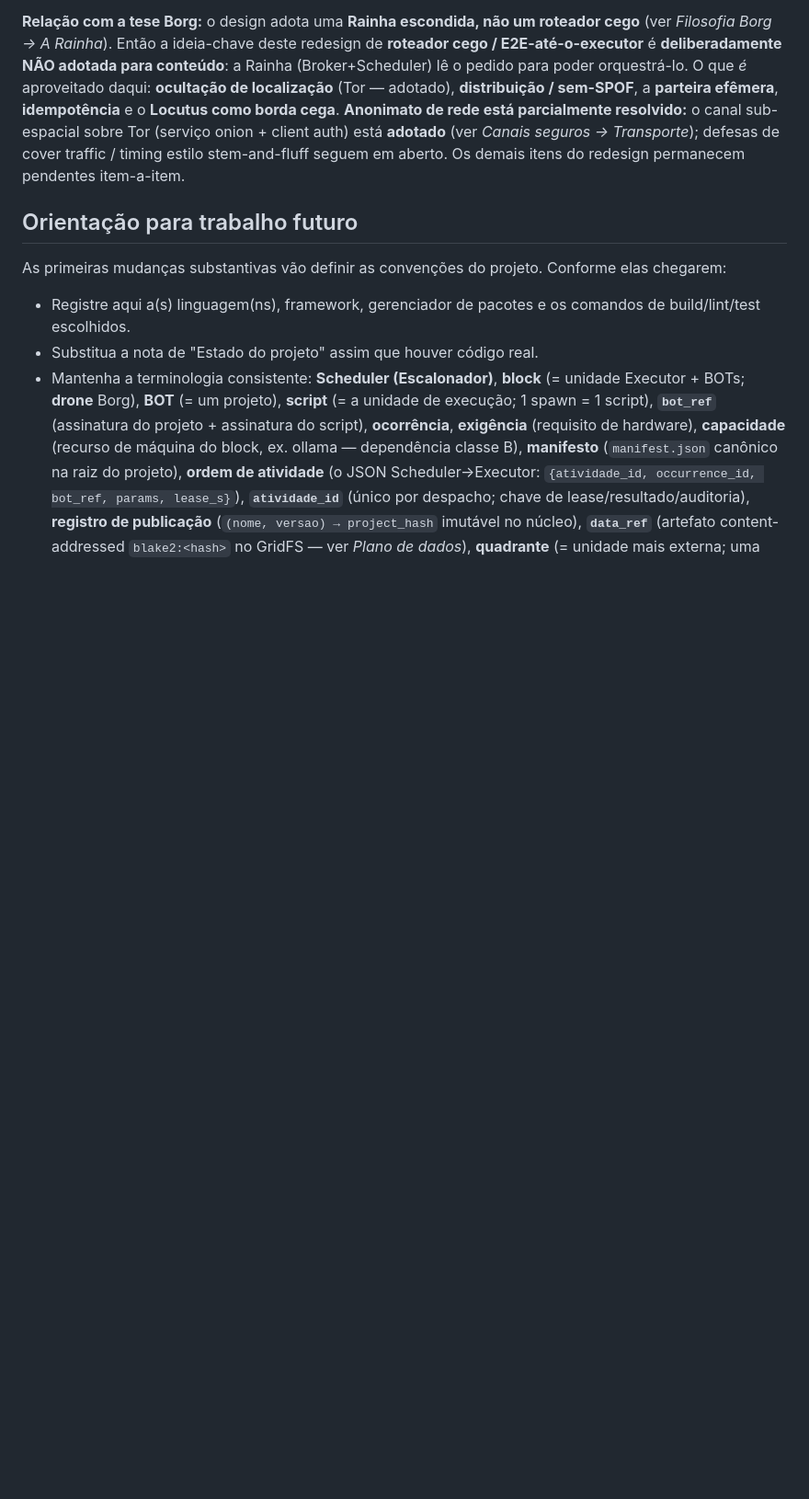
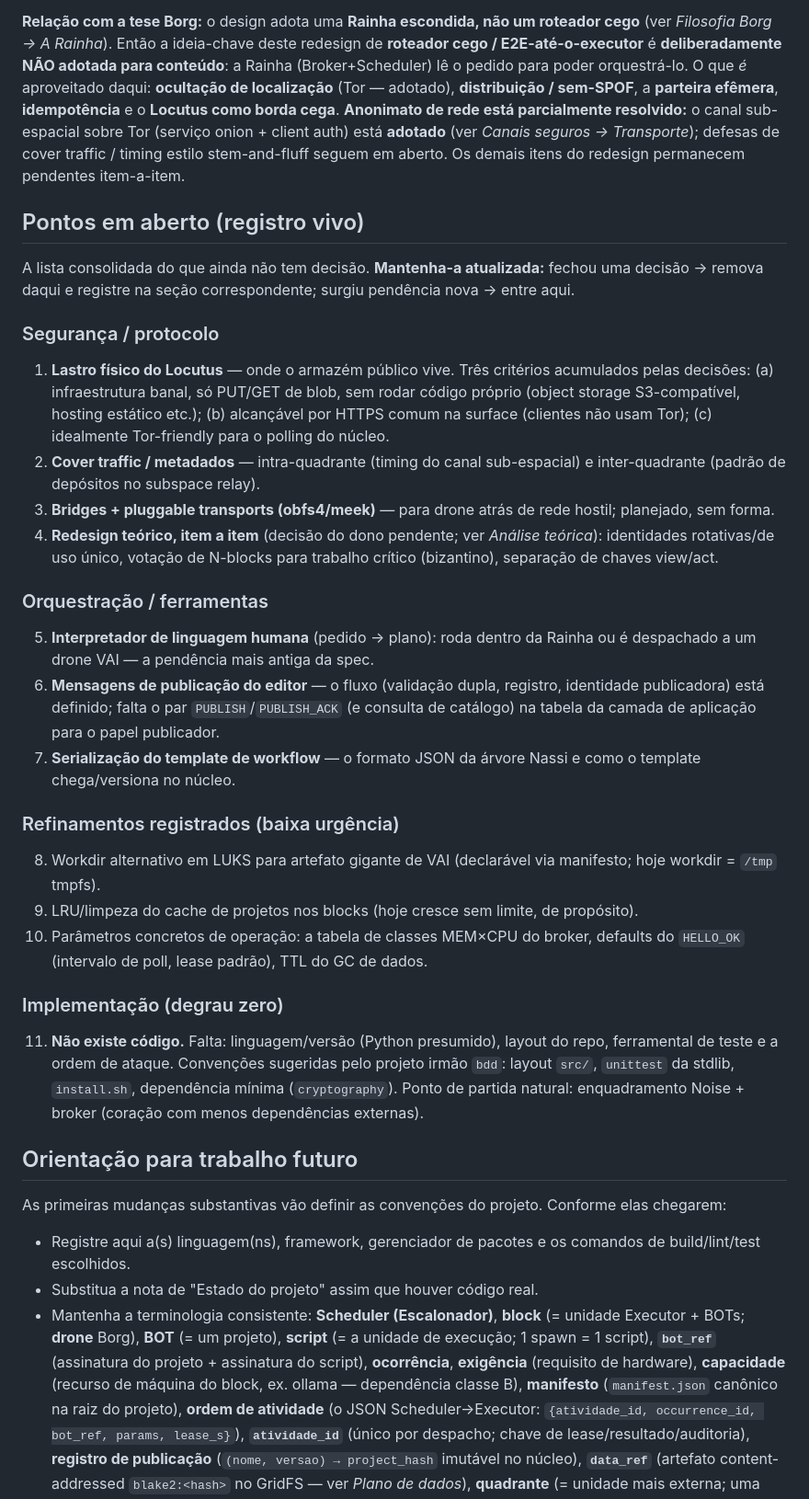
Before and after one commit to eueocraudio/myass, a Markdown page: CLAUDE.md, the part around the change. Shown at 92% size. Rendered like a GitHub page; blank space fills up the shorter version.

Commit message:
Add living open-items registry: consolidated list of pending decisions by area
Co-Authored-By: Claude Fable 5 <noreply@anthropic.com>

```diff
--- a/CLAUDE.md
+++ b/CLAUDE.md
@@ -459,6 +459,33 @@ O design foi cruzado com **Tanenbaum** (sistemas distribuídos) e **Monero** (re
 
 **Relação com a tese Borg:** o design adota uma **Rainha escondida, não um roteador cego** (ver *Filosofia Borg → A Rainha*). Então a ideia-chave deste redesign de **roteador cego / E2E-até-o-executor** é **deliberadamente NÃO adotada para conteúdo**: a Rainha (Broker+Scheduler) lê o pedido para poder orquestrá-lo. O que *é* aproveitado daqui: **ocultação de localização** (Tor — adotado), **distribuição / sem-SPOF**, a **parteira efêmera**, **idempotência** e o **Locutus como borda cega**. **Anonimato de rede está parcialmente resolvido:** o canal sub-espacial sobre Tor (serviço onion + client auth) está **adotado** (ver *Canais seguros → Transporte*); defesas de cover traffic / timing estilo stem-and-fluff seguem em aberto. Os demais itens do redesign permanecem pendentes item-a-item.
 
+## Pontos em aberto (registro vivo)
+
+A lista consolidada do que ainda não tem decisão. **Mantenha-a atualizada:** fechou uma decisão → remova daqui e registre na seção correspondente; surgiu pendência nova → entre aqui.
+
+### Segurança / protocolo
+
+1. **Lastro físico do Locutus** — onde o armazém público vive. Três critérios acumulados pelas decisões: (a) infraestrutura banal, só PUT/GET de blob, sem rodar código próprio (object storage S3-compatível, hosting estático etc.); (b) alcançável por HTTPS comum na surface (clientes não usam Tor); (c) idealmente Tor-friendly para o polling do núcleo.
+2. **Cover traffic / metadados** — intra-quadrante (timing do canal sub-espacial) e inter-quadrante (padrão de depósitos no subspace relay).
+3. **Bridges + pluggable transports (obfs4/meek)** — para drone atrás de rede hostil; planejado, sem forma.
+4. **Redesign teórico, item a item** (decisão do dono pendente; ver *Análise teórica*): identidades rotativas/de uso único, votação de N-blocks para trabalho crítico (bizantino), separação de chaves view/act.
+
+### Orquestração / ferramentas
+
+5. **Interpretador de linguagem humana** (pedido → plano): roda dentro da Rainha ou é despachado a um drone VAI — a pendência mais antiga da spec.
+6. **Mensagens de publicação do editor** — o fluxo (validação dupla, registro, identidade publicadora) está definido; falta o par `PUBLISH`/`PUBLISH_ACK` (e consulta de catálogo) na tabela da camada de aplicação para o papel publicador.
+7. **Serialização do template de workflow** — o formato JSON da árvore Nassi e como o template chega/versiona no núcleo.
+
+### Refinamentos registrados (baixa urgência)
+
+8. Workdir alternativo em LUKS para artefato gigante de VAI (declarável via manifesto; hoje workdir = `/tmp` tmpfs).
+9. LRU/limpeza do cache de projetos nos blocks (hoje cresce sem limite, de propósito).
+10. Parâmetros concretos de operação: a tabela de classes MEM×CPU do broker, defaults do `HELLO_OK` (intervalo de poll, lease padrão), TTL do GC de dados.
+
+### Implementação (degrau zero)
+
+11. **Não existe código.** Falta: linguagem/versão (Python presumido), layout do repo, ferramental de teste e a ordem de ataque. Convenções sugeridas pelo projeto irmão `bdd`: layout `src/`, `unittest` da stdlib, `install.sh`, dependência mínima (`cryptography`). Ponto de partida natural: enquadramento Noise + broker (coração com menos dependências externas).
+
 ## Orientação para trabalho futuro
 
 As primeiras mudanças substantivas vão definir as convenções do projeto. Conforme elas chegarem:
```
